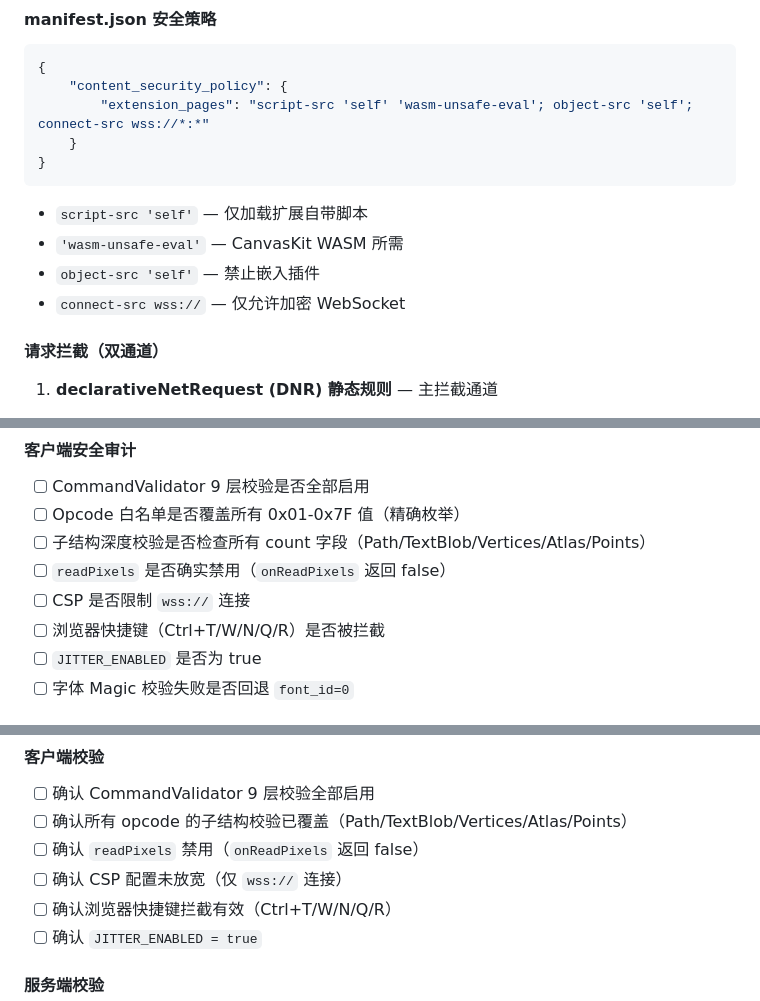
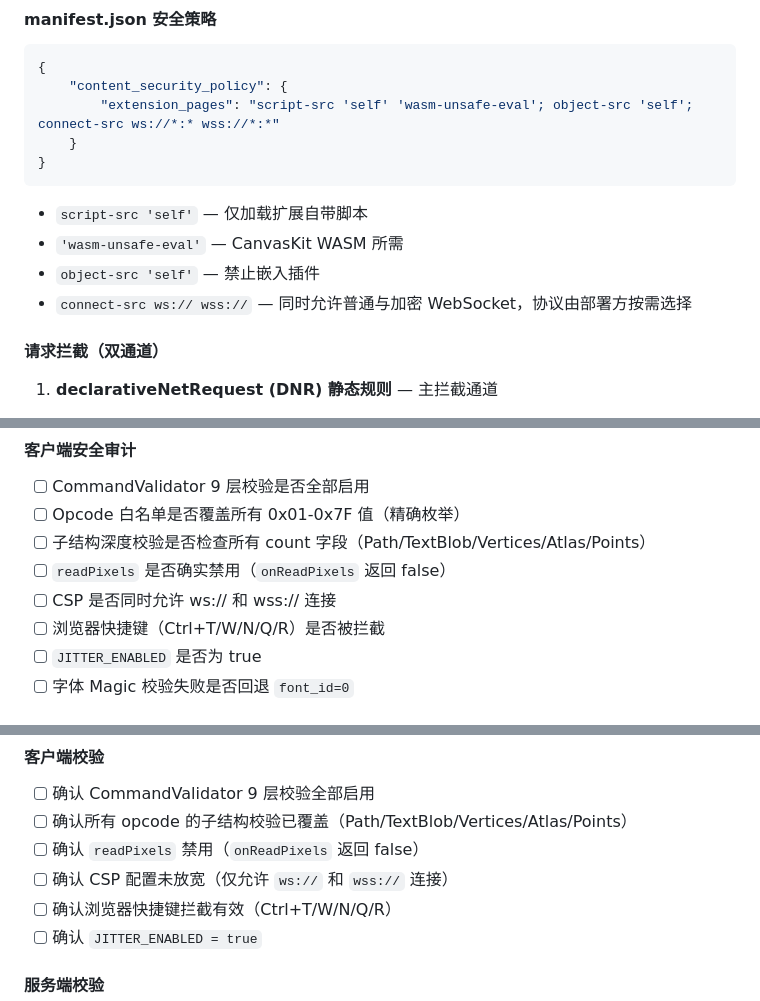
Before and after one commit to laolv2023/wison-rbi-B, a Markdown page: docs/技术文档.md, 3 parts joined by grey strips. GitHub-like rendering.

Commit message:
将HTTPS强制改为可配置默认HTTP: 同步更新文档(ws://默认, wss://可选)

````diff
--- a/docs/技术文档.md
+++ b/docs/技术文档.md
@@ -889,7 +889,7 @@ async function randomJitterAsync()     // 异步版（setTimeout）
 ```json
 {
     "content_security_policy": {
-        "extension_pages": "script-src 'self' 'wasm-unsafe-eval'; object-src 'self'; connect-src wss://*:*"
+        "extension_pages": "script-src 'self' 'wasm-unsafe-eval'; object-src 'self'; connect-src ws://*:* wss://*:*"
     }
 }
 ```
@@ -897,7 +897,7 @@ async function randomJitterAsync()     // 异步版（setTimeout）
 - `script-src 'self'` — 仅加载扩展自带脚本
 - `'wasm-unsafe-eval'` — CanvasKit WASM 所需
 - `object-src 'self'` — 禁止嵌入插件
-- `connect-src wss://` — 仅允许加密 WebSocket
+- `connect-src ws:// wss://` — 同时允许普通与加密 WebSocket，协议由部署方按需选择
 
 #### 请求拦截（双通道）
 
@@ -974,7 +974,7 @@ async function randomJitterAsync()     // 异步版（setTimeout）
 - [ ] Opcode 白名单是否覆盖所有 0x01-0x7F 值（精确枚举）
 - [ ] 子结构深度校验是否检查所有 count 字段（Path/TextBlob/Vertices/Atlas/Points）
 - [ ] `readPixels` 是否确实禁用（`onReadPixels` 返回 false）
-- [ ] CSP 是否限制 `wss://` 连接
+- [ ] CSP 是否同时允许 ws:// 和 wss:// 连接
 - [ ] 浏览器快捷键（Ctrl+T/W/N/Q/R）是否被拦截
 - [ ] `JITTER_ENABLED` 是否为 true
 - [ ] 字体 Magic 校验失败是否回退 `font_id=0`
@@ -1872,7 +1872,7 @@ npm ci
 - [ ] 确认 CommandValidator 9 层校验全部启用
 - [ ] 确认所有 opcode 的子结构校验已覆盖（Path/TextBlob/Vertices/Atlas/Points）
 - [ ] 确认 `readPixels` 禁用（`onReadPixels` 返回 false）
-- [ ] 确认 CSP 配置未放宽（仅 `wss://` 连接）
+- [ ] 确认 CSP 配置未放宽（仅允许 `ws://` 和 `wss://` 连接）
 - [ ] 确认浏览器快捷键拦截有效（Ctrl+T/W/N/Q/R）
 - [ ] 确认 `JITTER_ENABLED = true`
 
````
